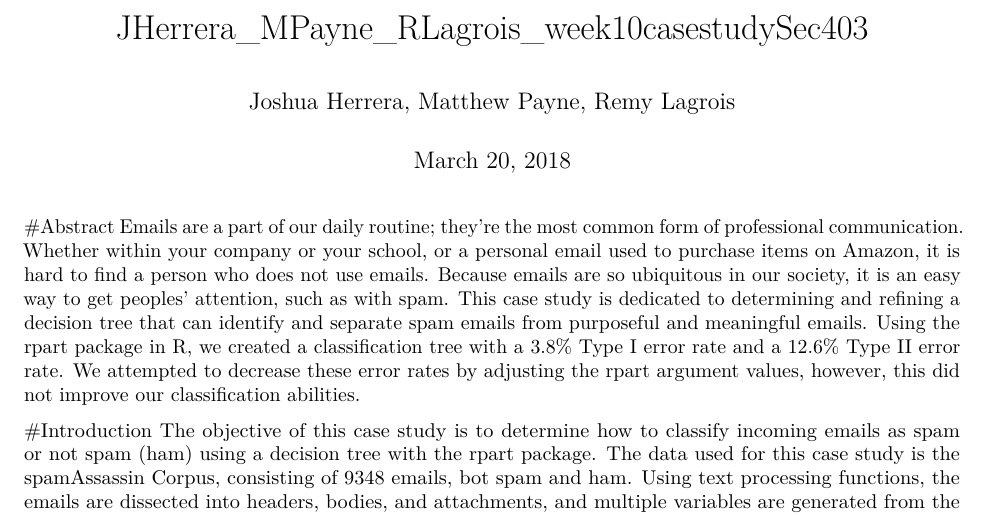
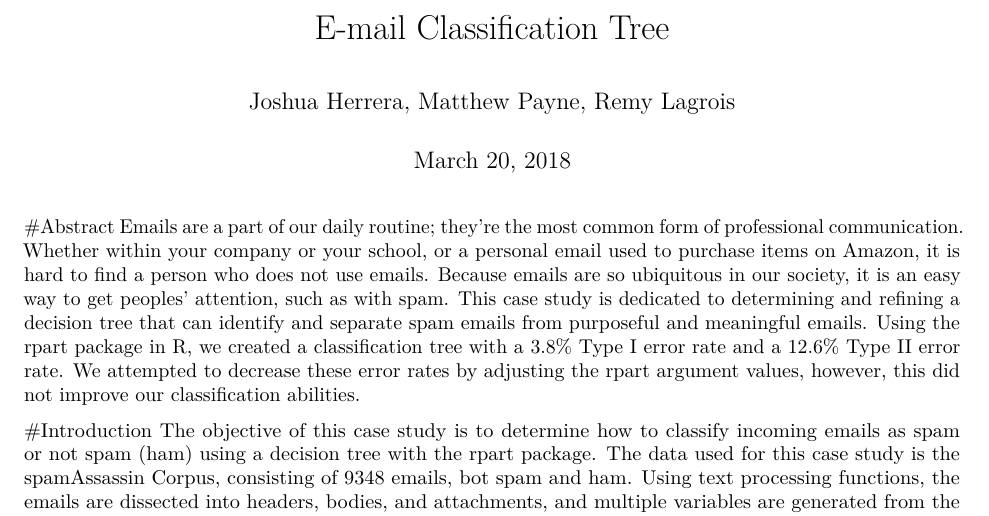
Before and after one commit to prolix-prose/Data-Science-Projects, an R Markdown document (Case Studies/CaseStudy10/E-mail Classification Tree.Rmd): part of page 1 of 11, cut at the place of the change. Rendered offline with R 4.5, knitr and Pandoc, then LaTeX, with nearby package versions; some code elsewhere in the file could not run offline.

Commit message:
Update and rename JHerrera_MPayne_RLagrois_week10casestudySec403.Rmd to E-mail Classification Tree.Rmd

```diff
--- a/Case Studies/CaseStudy10/JHerrera_MPayne_RLagrois_week10casestudySec403.Rmd
+++ b/Case Studies/CaseStudy10/E-mail Classification Tree.Rmd
@@ -1,5 +1,5 @@
 ---
-title: "JHerrera_MPayne_RLagrois_week10casestudySec403"
+title: "E-mail Classification Tree"
 author: "Joshua Herrera, Matthew Payne, Remy Lagrois"
 date: "March 20, 2018"
 output:
```
